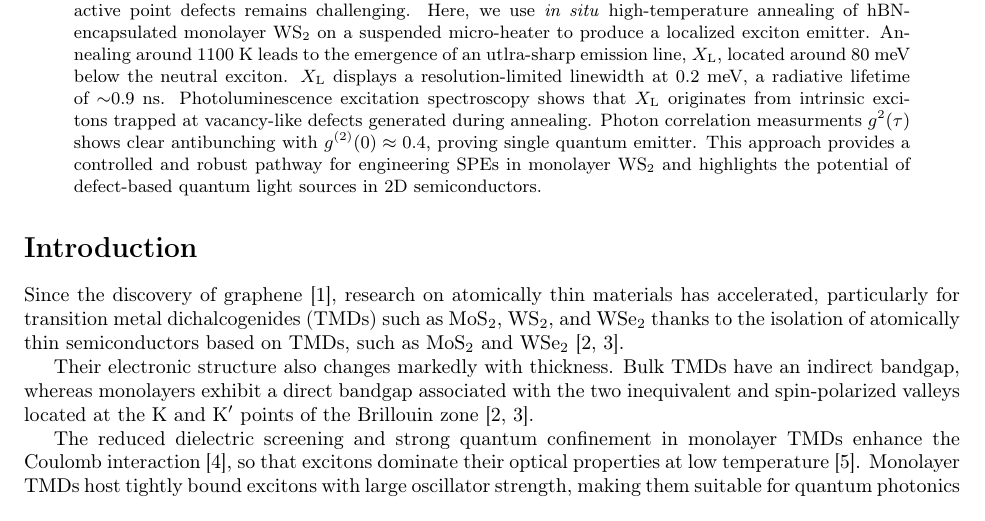
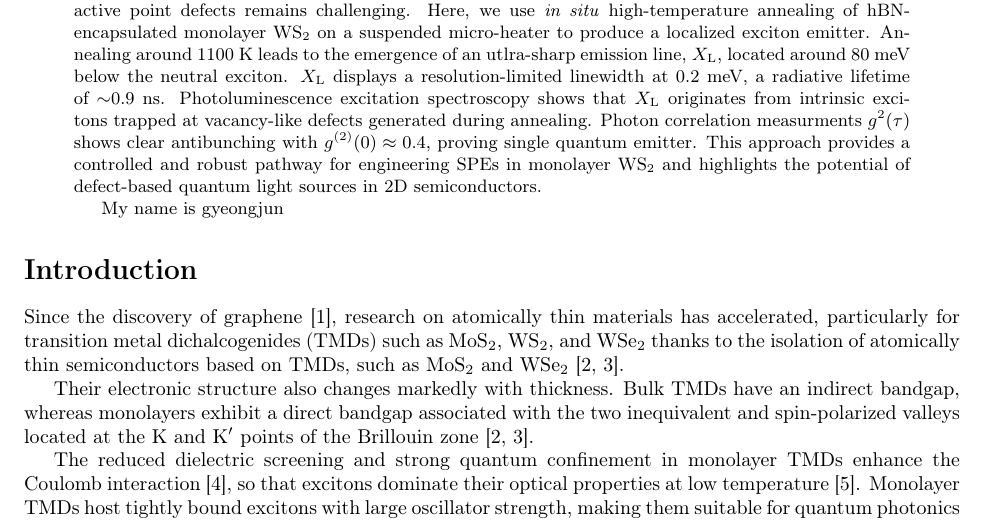
Before and after one commit to Gyeongjunl/Article_WS2_SPE_Gyeongjun, a LaTeX paper (main.tex): part of page 1 of 6, cut so that both start at the same text. Compiled offline with pdfLaTeX.

Commit message:
Gyeongjun

```diff
--- a/main.tex
+++ b/main.tex
@@ -77,6 +77,9 @@
 
 \begin{abstract}
 Single-photon emitters (SPEs) in solid-state materials enable scalable quantum communication and information processing. In two-dimensional semiconductors, however, controlled generation of optically active point defects remains challenging. Here, we use \textit{in situ} high-temperature annealing of hBN-encapsulated monolayer \ce{WS2} on a suspended micro-heater to produce a localized exciton emitter. Annealing around 1100 K leads to the emergence of an utlra-sharp emission line, $X_\mathrm{L}$, located around 80 meV below the neutral exciton. $X_\mathrm{L}$ displays a resolution-limited linewidth at 0.2 meV, a radiative lifetime of $\sim$0.9 ns. Photoluminescence excitation spectroscopy shows that $X_\mathrm{L}$ originates from intrinsic excitons trapped at vacancy-like defects generated during annealing. Photon correlation measurments $g^2(\tau)$ shows clear antibunching with $g^{(2)}(0)\approx 0.4$, proving single quantum emitter. This approach provides a controlled and robust pathway for engineering SPEs in monolayer \ce{WS2} and highlights the potential of defect-based quantum light sources in 2D semiconductors.
+
+
+My name is gyeongjun
 \end{abstract}
 
 %\section*{Keywords}
```
Also changed, not shown: main.pdf, 1 other file.
